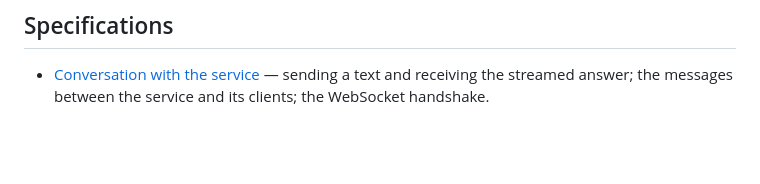
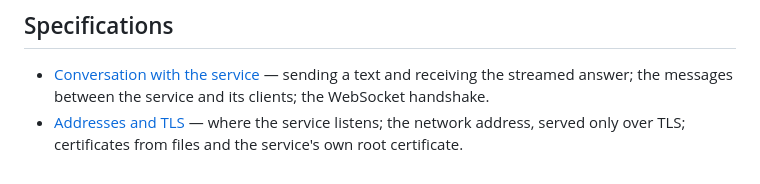
Before and after one commit to artemdbondarenko/crawdad, a Markdown page: specs/README.md, the part around the change. GitHub-like rendering; blank space fills up the shorter version.

Commit message:
Specify addresses and TLS of the service
Co-Authored-By: Claude Opus 5.5 <noreply@anthropic.com>

```diff
--- a/specs/README.md
+++ b/specs/README.md
@@ -65,3 +65,5 @@ the same pull request.
 
 - [Conversation with the service](conversation.md) — sending a text and receiving the streamed
   answer; the messages between the service and its clients; the WebSocket handshake.
+- [Addresses and TLS](network.md) — where the service listens; the network address, served only
+  over TLS; certificates from files and the service's own root certificate.
```
Also changed, not shown: specs/conversation.md (+8 -18 lines), specs/network.md (added, +226 -0 lines).
